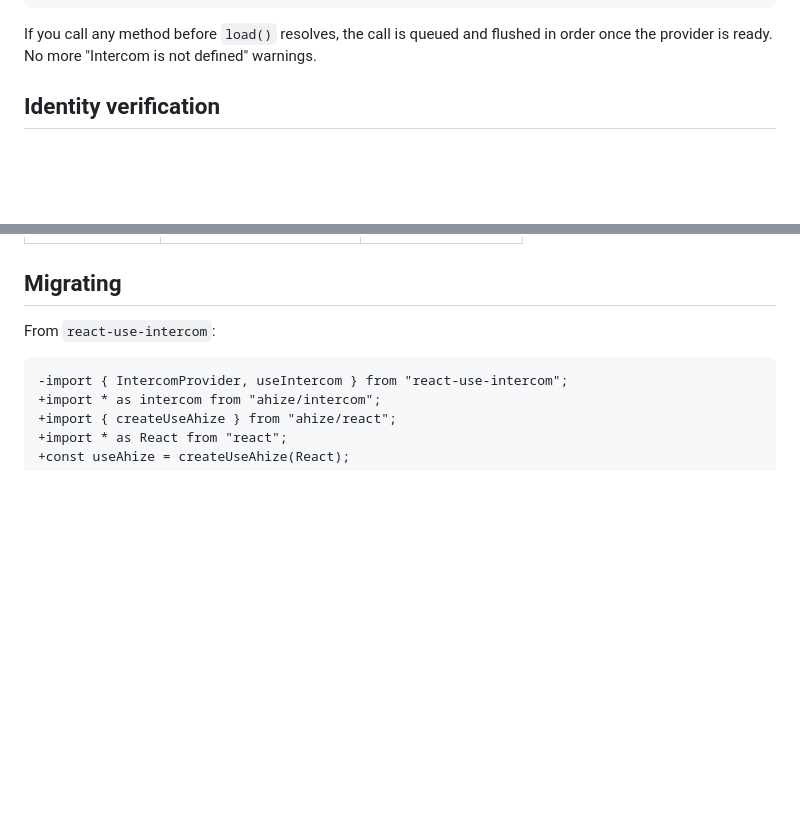
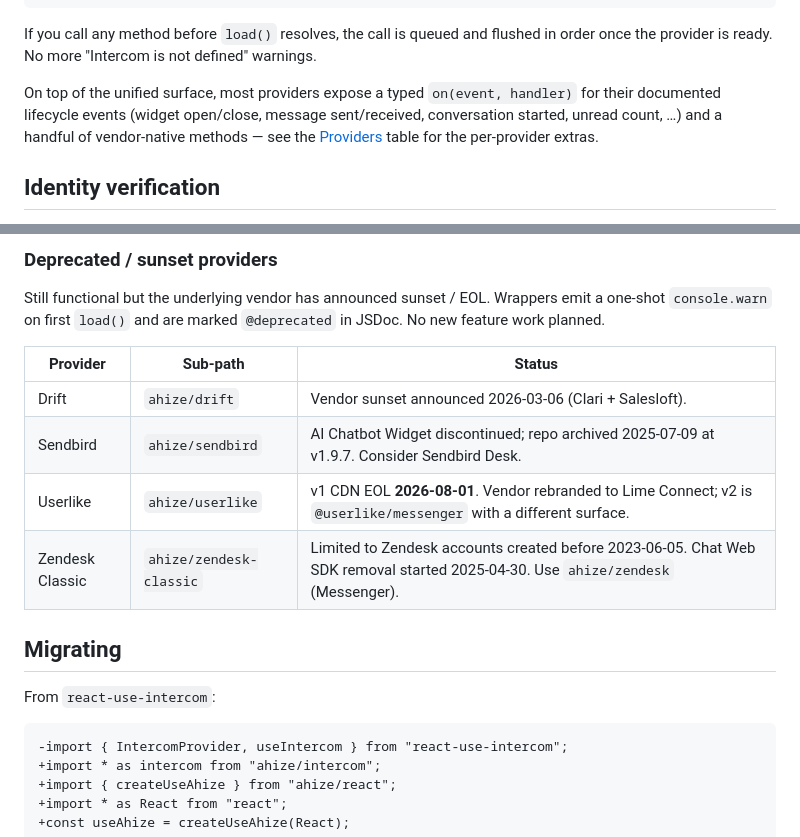
Before and after one commit to productdevbook/ahize, a Markdown page: README.md, 2 parts joined by grey strips. Drawn GitHub-style; blank space fills up the shorter version.

```diff
--- a/README.md
+++ b/README.md
@@ -100,6 +100,12 @@ onIdentityChange(cb); // typed identity transitions
 If you call any method before `load()` resolves, the call is queued and
 flushed in order once the provider is ready. No more "Intercom is not
 defined" warnings.
+
+On top of the unified surface, most providers expose a typed
+`on(event, handler)` for their documented lifecycle events (widget
+open/close, message sent/received, conversation started, unread count,
+…) and a handful of vendor-native methods — see the [Providers](#providers)
+table for the per-provider extras.
 
 ## Identity verification
 
@@ -367,3 +376,15 @@ const result = await diagnose("intercom", { appId: "abc123" })
+### Deprecated / sunset providers
+
+Still functional but the underlying vendor has announced sunset / EOL.
+Wrappers emit a one-shot `console.warn` on first `load()` and are marked
+`@deprecated` in JSDoc. No new feature work planned.
+
+| Provider        | Sub-path                | Status                                                                                                                           |
+| --------------- | ----------------------- | -------------------------------------------------------------------------------------------------------------------------------- |
+| Drift           | `ahize/drift`           | Vendor sunset announced 2026-03-06 (Clari + Salesloft).                                                                          |
+| Sendbird        | `ahize/sendbird`        | AI Chatbot Widget discontinued; repo archived 2025-07-09 at v1.9.7. Consider Sendbird Desk.                                      |
+| Userlike        | `ahize/userlike`        | v1 CDN EOL **2026-08-01**. Vendor rebranded to Lime Connect; v2 is `@userlike/messenger` with a different surface.               |
+| Zendesk Classic | `ahize/zendesk-classic` | Limited to Zendesk accounts created before 2023-06-05. Chat Web SDK removal started 2025-04-30. Use `ahize/zendesk` (Messenger). |
 
 ## Migrating
 
```
Also changed, not shown: other parts of README.md (+24 -21 lines), AGENTS.md (+5 -3 lines).
